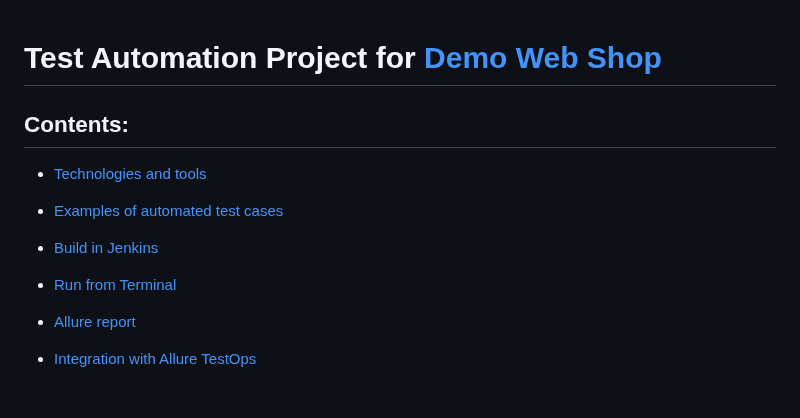
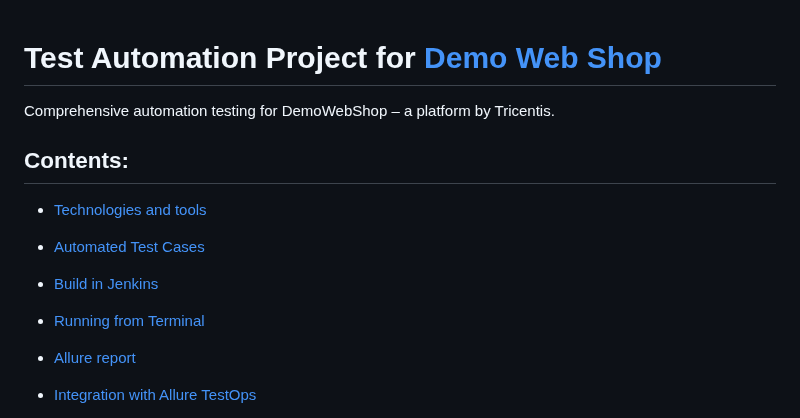
Before and after one commit to saginayeva/demowebshop, a Markdown page: README.md, the part around the change. Rendered like a GitHub page.

```diff
--- a/README.md
+++ b/README.md
@@ -1,14 +1,15 @@
 # Test Automation Project for [Demo Web Shop](https://demowebshop.tricentis.com/)
+Comprehensive automation testing for DemoWebShop – a platform by Tricentis.
 
 ## **Contents:** ##
 
 * <a href="#tools">Technologies and tools</a>
 
-* <a href="#cases">Examples of automated test cases</a>
+* <a href="#cases">Automated Test Cases</a>
 
 * <a href="#jenkins">Build in Jenkins</a>
 
-* <a href="#console">Run from Terminal</a>
+* <a href="#console">Running from Terminal</a>
 
 * <a href="#allure">Allure report</a>
 
```
